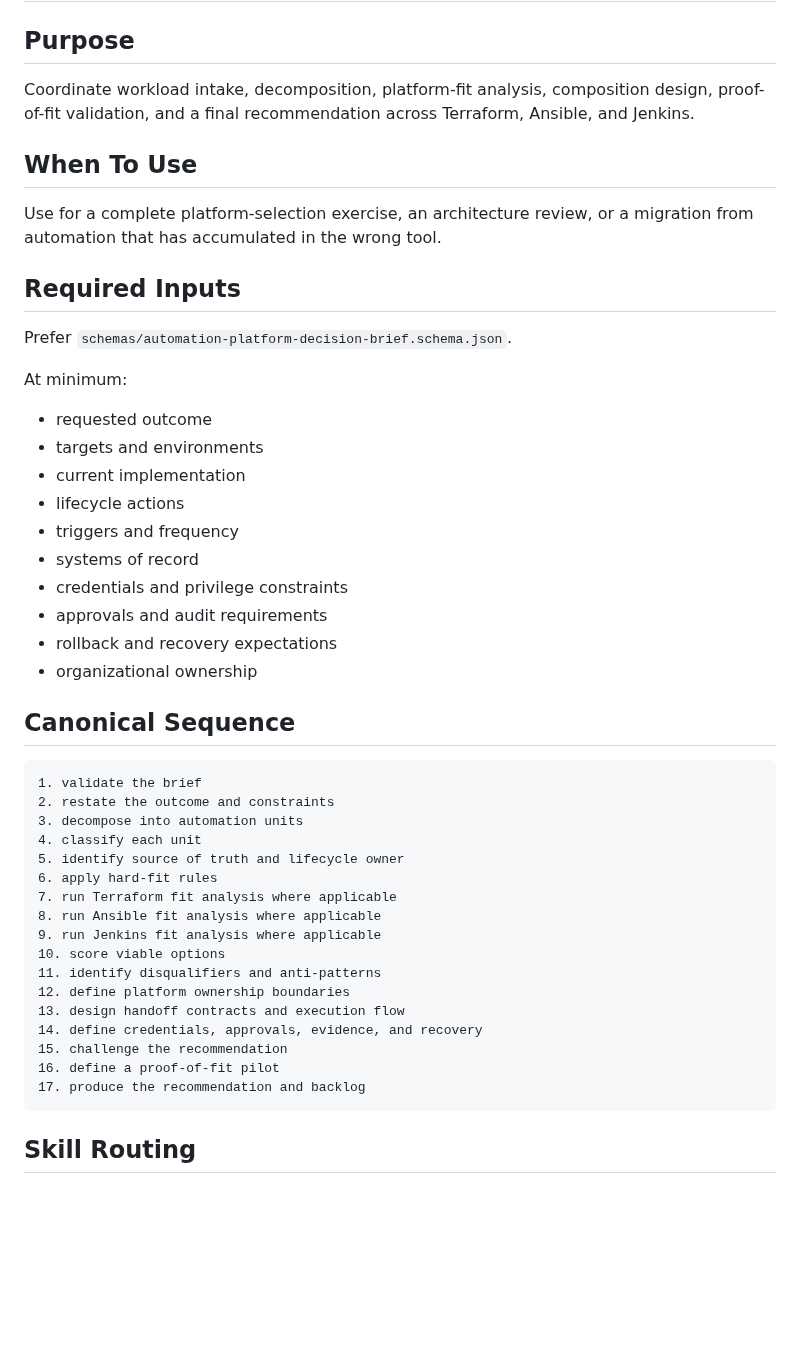
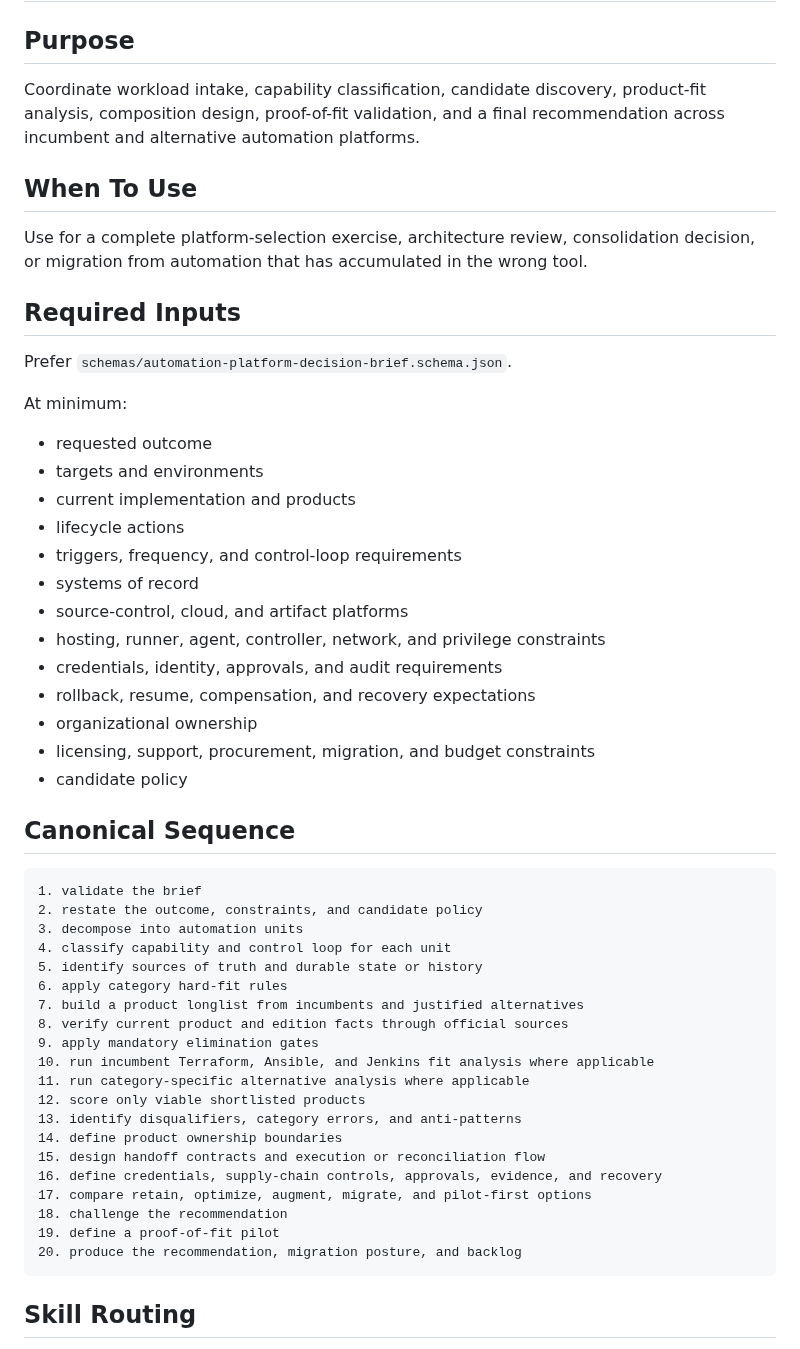
Before and after one commit to Quazmoz/agentdefaults, a Markdown page: skills/automation-platform-selection-orchestrator.md, the part around one of its changes. Drawn GitHub-style; blank space fills up the shorter version.

Commit message:
Expand automation platform selection orchestrator

````diff
--- a/skills/automation-platform-selection-orchestrator.md
+++ b/skills/automation-platform-selection-orchestrator.md
@@ -2,11 +2,11 @@
 
 ## Purpose
 
-Coordinate workload intake, decomposition, platform-fit analysis, composition design, proof-of-fit validation, and a final recommendation across Terraform, Ansible, and Jenkins.
+Coordinate workload intake, capability classification, candidate discovery, product-fit analysis, composition design, proof-of-fit validation, and a final recommendation across incumbent and alternative automation platforms.
 
 ## When To Use
 
-Use for a complete platform-selection exercise, an architecture review, or a migration from automation that has accumulated in the wrong tool.
+Use for a complete platform-selection exercise, architecture review, consolidation decision, or migration from automation that has accumulated in the wrong tool.
 
 ## Required Inputs
 
@@ -16,35 +16,41 @@ At minimum:
 
 - requested outcome
 - targets and environments
-- current implementation
+- current implementation and products
 - lifecycle actions
-- triggers and frequency
+- triggers, frequency, and control-loop requirements
 - systems of record
-- credentials and privilege constraints
-- approvals and audit requirements
-- rollback and recovery expectations
+- source-control, cloud, and artifact platforms
+- hosting, runner, agent, controller, network, and privilege constraints
+- credentials, identity, approvals, and audit requirements
+- rollback, resume, compensation, and recovery expectations
 - organizational ownership
+- licensing, support, procurement, migration, and budget constraints
+- candidate policy
 
 ## Canonical Sequence
 
 ```text
 1. validate the brief
-2. restate the outcome and constraints
+2. restate the outcome, constraints, and candidate policy
 3. decompose into automation units
-4. classify each unit
-5. identify source of truth and lifecycle owner
-6. apply hard-fit rules
-7. run Terraform fit analysis where applicable
-8. run Ansible fit analysis where applicable
-9. run Jenkins fit analysis where applicable
-10. score viable options
-11. identify disqualifiers and anti-patterns
-12. define platform ownership boundaries
-13. design handoff contracts and execution flow
-14. define credentials, approvals, evidence, and recovery
-15. challenge the recommendation
-16. define a proof-of-fit pilot
-17. produce the recommendation and backlog
+4. classify capability and control loop for each unit
+5. identify sources of truth and durable state or history
+6. apply category hard-fit rules
+7. build a product longlist from incumbents and justified alternatives
+8. verify current product and edition facts through official sources
+9. apply mandatory elimination gates
+10. run incumbent Terraform, Ansible, and Jenkins fit analysis where applicable
+11. run category-specific alternative analysis where applicable
+12. score only viable shortlisted products
+13. identify disqualifiers, category errors, and anti-patterns
+14. define product ownership boundaries
+15. design handoff contracts and execution or reconciliation flow
+16. define credentials, supply-chain controls, approvals, evidence, and recovery
+17. compare retain, optimize, augment, migrate, and pilot-first options
+18. challenge the recommendation
+19. define a proof-of-fit pilot
+20. produce the recommendation, migration posture, and backlog
 ```
 
 ## Skill Routing
````
Also changed, not shown: other parts of skills/automation-platform-selection-orchestrator.md (+98 -35 lines).
